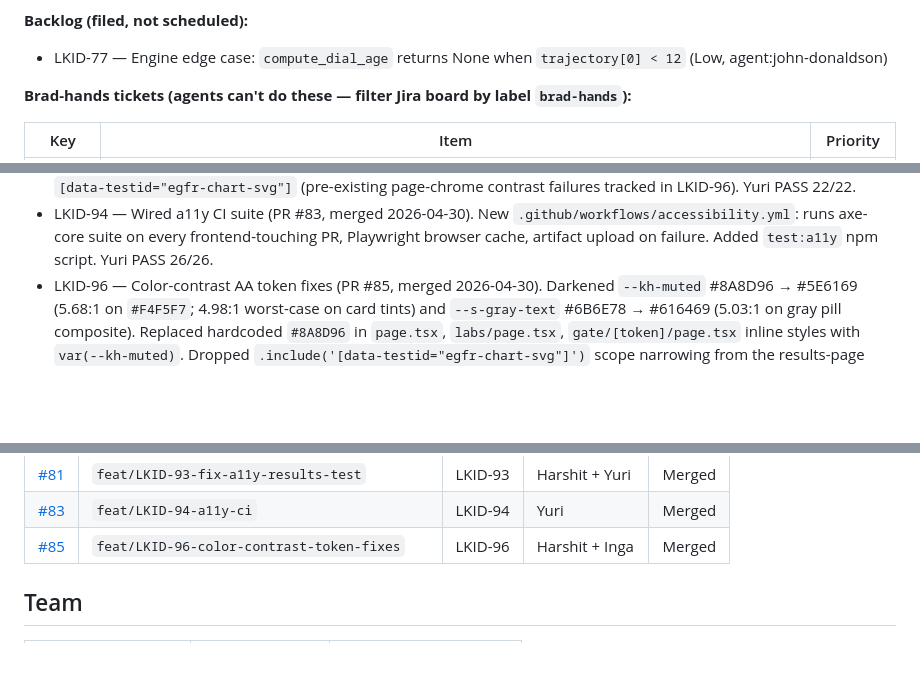
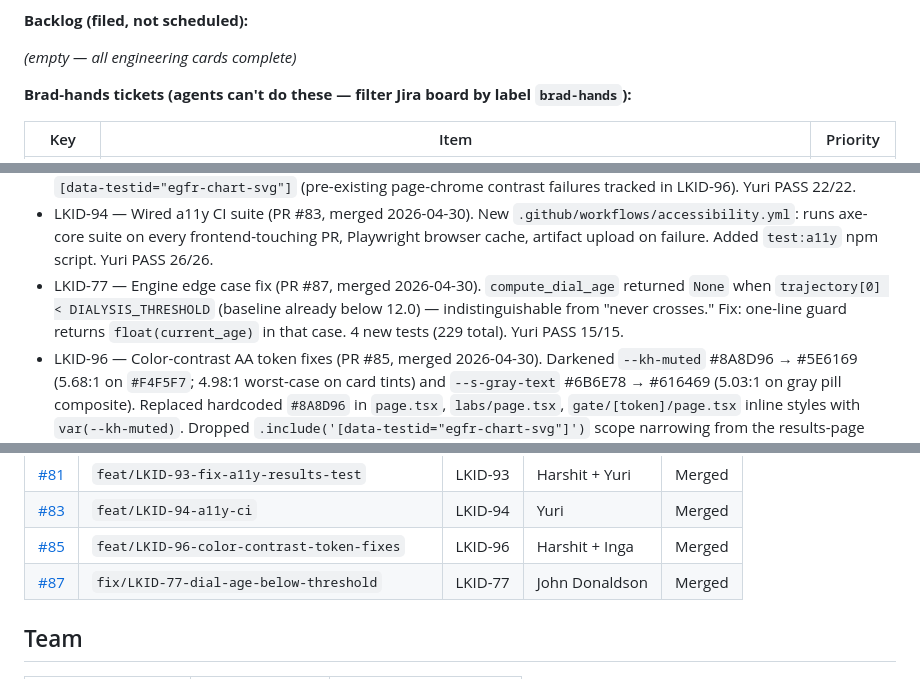
Before and after one commit to Automation-Architecture/LKID, a Markdown page: CLAUDE.md, 3 parts joined by grey strips. Rendered like a GitHub page; blank space fills up the shorter version.

Commit message:
docs(LKID-77): record LKID-77 as Done + Yuri QA verdict (PR #87) (#88)
Co-authored-by: Brad Wilcox <bradfordhamiltonwilcox@gmail.com>
Co-authored-by: Claude Sonnet 4.6 <noreply@anthropic.com>

```diff
--- a/CLAUDE.md
+++ b/CLAUDE.md
@@ -51,7 +51,7 @@ Theme A delivered end-to-end in a single day. 9 engineering cards merged + deplo
 
 **Backlog (filed, not scheduled):**
 
-- LKID-77 — Engine edge case: `compute_dial_age` returns None when `trajectory[0] < 12` (Low, agent:john-donaldson)
+*(empty — all engineering cards complete)*
 
 **Brad-hands tickets (agents can't do these — filter Jira board by label `brad-hands`):**
 
@@ -75,6 +75,7 @@ LKID-83/84/85 are blockers but on the backlog — agents will keep moving on eng
 - LKID-92 — Post-LKID-91 cleanup (PR #78, merged 2026-04-30). Removed the `.exclude('[data-testid="egfr-chart-svg"]')` axe waiver + `TODO(LKID-89)` comment block (visual regression now catches palette drift; LKID-91 hid the AA-failing yellow line). Deleted dormant `combineMidScenarios` helper + `bun_13_24` config entry left over from the LKID-90 spike. -105 lines net. Yuri PASS WITH NITS — 2 follow-ups filed: chart-SVG axe scan needs a working test (results-page accessibility test pre-existing broken on main), and no axe workflow exists in CI.
 - LKID-93 — Fixed broken results-page a11y test (PR #81, merged 2026-04-30). Root cause: `NEXT_PUBLIC_API_URL` missing from `playwright.a11y.config.ts` `webServer.env` — CSP blocked the route-mock fetch so the page never left its loading skeleton. Fix: added env var + switched `RESULTS_API_URL` to regex to handle query params + scoped axe scan to `[data-testid="egfr-chart-svg"]` (pre-existing page-chrome contrast failures tracked in LKID-96). Yuri PASS 22/22.
 - LKID-94 — Wired a11y CI suite (PR #83, merged 2026-04-30). New `.github/workflows/accessibility.yml`: runs axe-core suite on every frontend-touching PR, Playwright browser cache, artifact upload on failure. Added `test:a11y` npm script. Yuri PASS 26/26.
+- LKID-77 — Engine edge case fix (PR #87, merged 2026-04-30). `compute_dial_age` returned `None` when `trajectory[0] < DIALYSIS_THRESHOLD` (baseline already below 12.0) — indistinguishable from "never crosses." Fix: one-line guard returns `float(current_age)` in that case. 4 new tests (229 total). Yuri PASS 15/15.
 - LKID-96 — Color-contrast AA token fixes (PR #85, merged 2026-04-30). Darkened `--kh-muted` #8A8D96 → #5E6169 (5.68:1 on `#F4F5F7`; 4.98:1 worst-case on card tints) and `--s-gray-text` #6B6E78 → #616469 (5.03:1 on gray pill composite). Replaced hardcoded `#8A8D96` in `page.tsx`, `labs/page.tsx`, `gate/[token]/page.tsx` inline styles with `var(--kh-muted)`. Dropped `.include('[data-testid="egfr-chart-svg"]')` scope narrowing from the results-page a11y test — full-page scan now passes 5/5. Visual regression baselines need `workflow_dispatch` regen (axis tick text shifted ~1% — triggered post-merge). Yuri PASS WITH NITS.
 
 Full acceptance criteria + step-by-step for each in `agents/luca/drafts/brad-hands-cards-pending.md`.
@@ -268,6 +269,7 @@ CTO (Luca) opens one PR per Jira card. Each card gets a feature branch (`feat/LK
 | [#81](https://github.com/Automation-Architecture/LKID/pull/81) | `feat/LKID-93-fix-a11y-results-test` | LKID-93 | Harshit + Yuri | Merged |
 | [#83](https://github.com/Automation-Architecture/LKID/pull/83) | `feat/LKID-94-a11y-ci` | LKID-94 | Yuri | Merged |
 | [#85](https://github.com/Automation-Architecture/LKID/pull/85) | `feat/LKID-96-color-contrast-token-fixes` | LKID-96 | Harshit + Inga | Merged |
+| [#87](https://github.com/Automation-Architecture/LKID/pull/87) | `fix/LKID-77-dial-age-below-threshold` | LKID-77 | John Donaldson | Merged |
 
 ## Team
 
```
Also changed, not shown: other parts of CLAUDE.md (+1 -0 lines), 1 other file.
